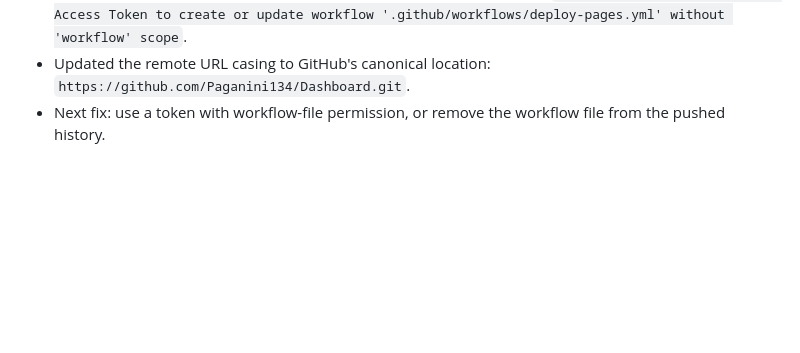
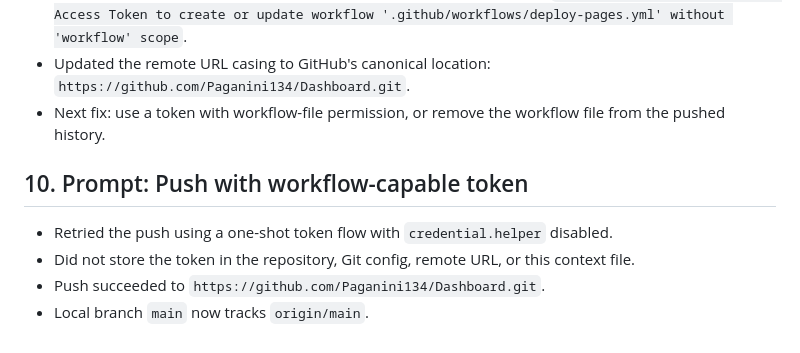
Before and after one commit to Paganini134/Dashboard, a Markdown page: context.md, the part around the change. Rendered like a GitHub page; blank space fills up the shorter version.

Commit message:
Record successful GitHub push

```diff
--- a/context.md
+++ b/context.md
@@ -91,3 +91,10 @@
 - GitHub rejected the push because the commit includes `.github/workflows/deploy-pages.yml`, and the token does not have permission to create or update workflow files: `refusing to allow a Personal Access Token to create or update workflow '.github/workflows/deploy-pages.yml' without 'workflow' scope`.
 - Updated the remote URL casing to GitHub's canonical location: `https://github.com/Paganini134/Dashboard.git`.
 - Next fix: use a token with workflow-file permission, or remove the workflow file from the pushed history.
+
+## 10. Prompt: Push with workflow-capable token
+
+- Retried the push using a one-shot token flow with `credential.helper` disabled.
+- Did not store the token in the repository, Git config, remote URL, or this context file.
+- Push succeeded to `https://github.com/Paganini134/Dashboard.git`.
+- Local branch `main` now tracks `origin/main`.
```
